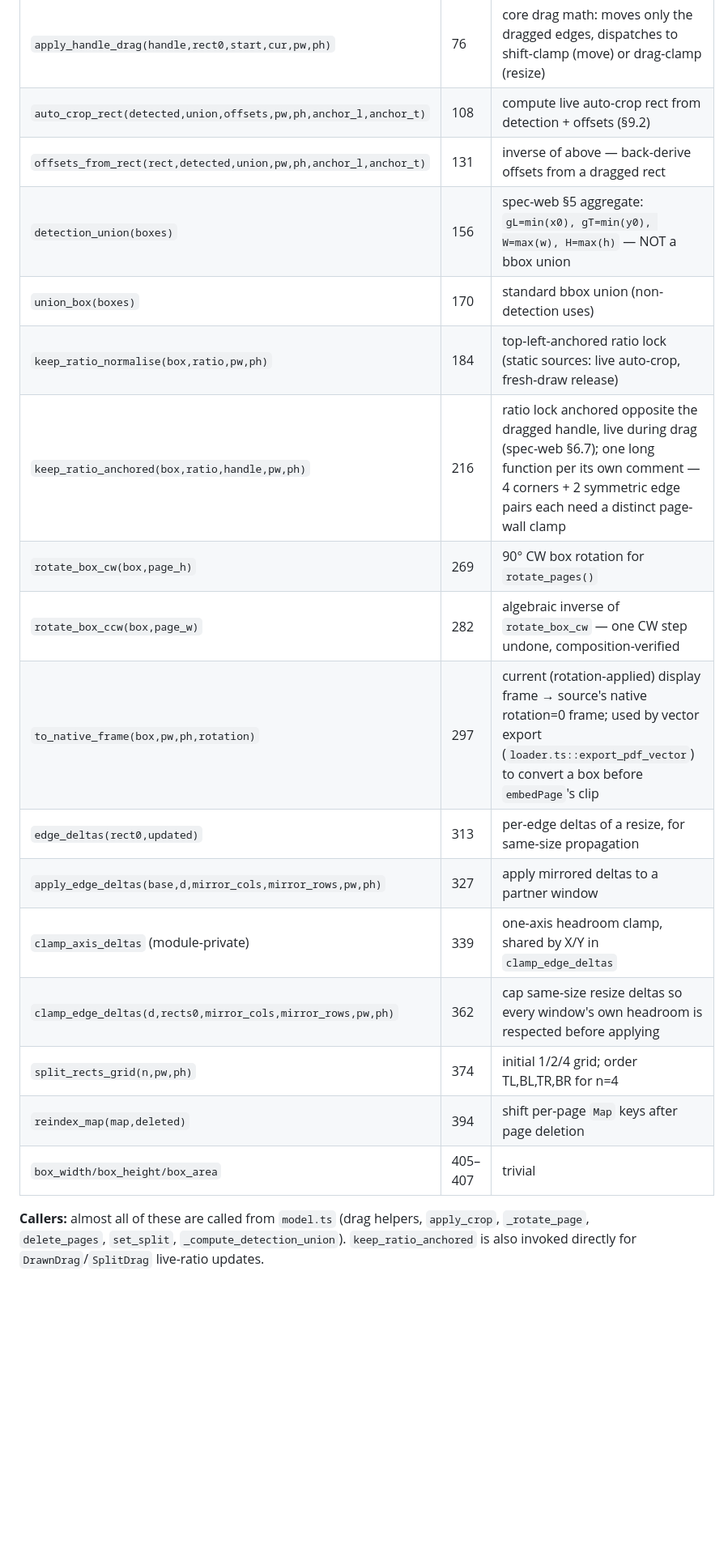
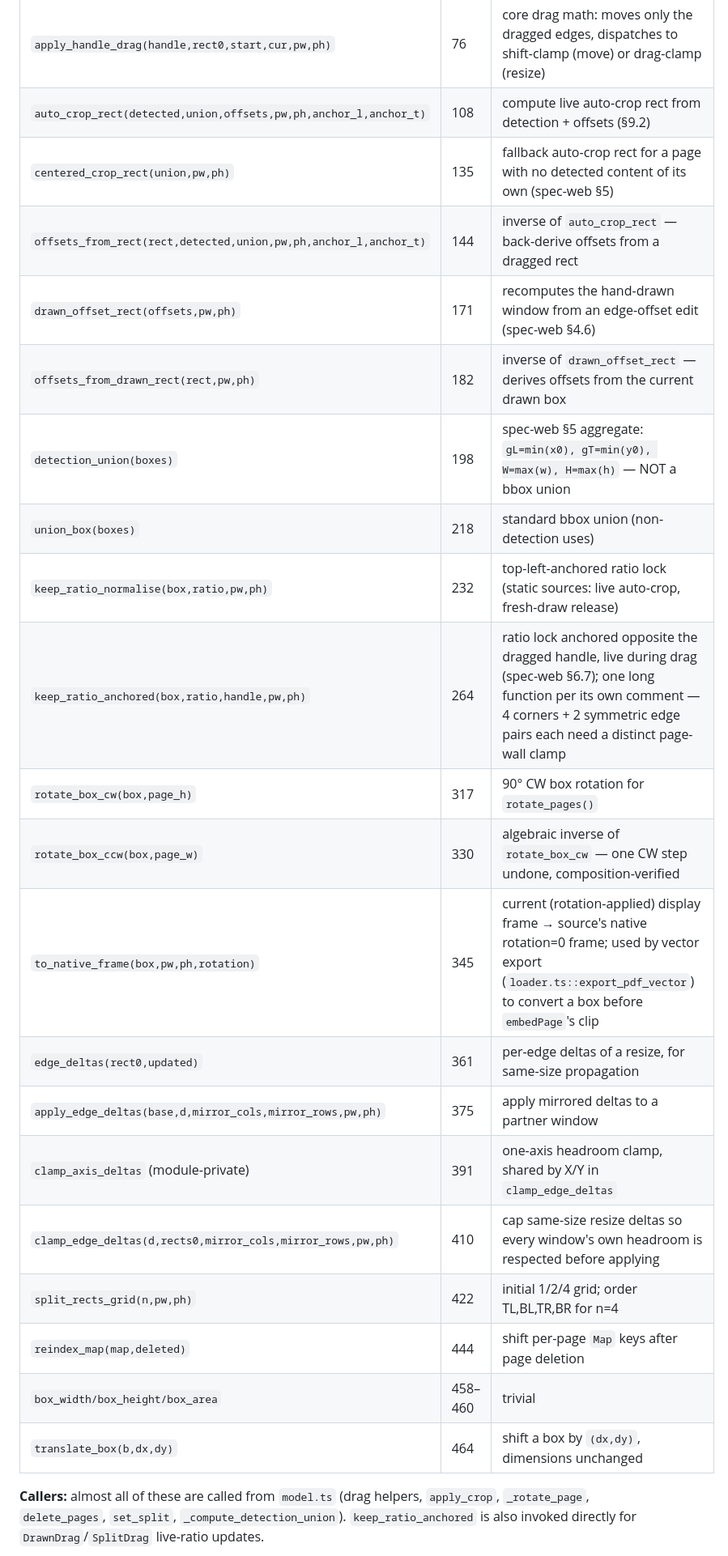
Before and after one commit to pavel9860/smartcrop-pdf-web, a Markdown page: docs/smartcrop_web_function_map.md, the part around one of its changes. Shown at 81% size. Drawn GitHub-style; blank space fills up the shorter version.

```diff
--- a/docs/smartcrop_web_function_map.md
+++ b/docs/smartcrop_web_function_map.md
@@ -91,21 +91,25 @@ main.ts
 | `clamp_box_drag(box,pw,ph)` | 66 | clamp each edge independently, enforces `MIN_RECT` (used for resize) |
 | `apply_handle_drag(handle,rect0,start,cur,pw,ph)` | 76 | core drag math: moves only the dragged edges, dispatches to shift-clamp (move) or drag-clamp (resize) |
 | `auto_crop_rect(detected,union,offsets,pw,ph,anchor_l,anchor_t)` | 108 | compute live auto-crop rect from detection + offsets (§9.2) |
-| `offsets_from_rect(rect,detected,union,pw,ph,anchor_l,anchor_t)` | 131 | inverse of above — back-derive offsets from a dragged rect |
-| `detection_union(boxes)` | 156 | spec-web §5 aggregate: `gL=min(x0), gT=min(y0), W=max(w), H=max(h)` — NOT a bbox union |
-| `union_box(boxes)` | 170 | standard bbox union (non-detection uses) |
-| `keep_ratio_normalise(box,ratio,pw,ph)` | 184 | top-left-anchored ratio lock (static sources: live auto-crop, fresh-draw release) |
-| `keep_ratio_anchored(box,ratio,handle,pw,ph)` | 216 | ratio lock anchored opposite the dragged handle, live during drag (spec-web §6.7); one long function per its own comment — 4 corners + 2 symmetric edge pairs each need a distinct page-wall clamp |
-| `rotate_box_cw(box,page_h)` | 269 | 90° CW box rotation for `rotate_pages()` |
-| `rotate_box_ccw(box,page_w)` | 282 | algebraic inverse of `rotate_box_cw` — one CW step undone, composition-verified |
-| `to_native_frame(box,pw,ph,rotation)` | 297 | current (rotation-applied) display frame → source's native rotation=0 frame; used by vector export (`loader.ts::export_pdf_vector`) to convert a box before `embedPage`'s clip |
-| `edge_deltas(rect0,updated)` | 313 | per-edge deltas of a resize, for same-size propagation |
-| `apply_edge_deltas(base,d,mirror_cols,mirror_rows,pw,ph)` | 327 | apply mirrored deltas to a partner window |
-| `clamp_axis_deltas` (module-private) | 339 | one-axis headroom clamp, shared by X/Y in `clamp_edge_deltas` |
-| `clamp_edge_deltas(d,rects0,mirror_cols,mirror_rows,pw,ph)` | 362 | cap same-size resize deltas so every window's own headroom is respected before applying |
-| `split_rects_grid(n,pw,ph)` | 374 | initial 1/2/4 grid; order TL,BL,TR,BR for n=4 |
-| `reindex_map(map,deleted)` | 394 | shift per-page `Map` keys after page deletion |
-| `box_width/box_height/box_area` | 405–407 | trivial |
+| `centered_crop_rect(union,pw,ph)` | 135 | fallback auto-crop rect for a page with no detected content of its own (spec-web §5) |
+| `offsets_from_rect(rect,detected,union,pw,ph,anchor_l,anchor_t)` | 144 | inverse of `auto_crop_rect` — back-derive offsets from a dragged rect |
+| `drawn_offset_rect(offsets,pw,ph)` | 171 | recomputes the hand-drawn window from an edge-offset edit (spec-web §4.6) |
+| `offsets_from_drawn_rect(rect,pw,ph)` | 182 | inverse of `drawn_offset_rect` — derives offsets from the current drawn box |
+| `detection_union(boxes)` | 198 | spec-web §5 aggregate: `gL=min(x0), gT=min(y0), W=max(w), H=max(h)` — NOT a bbox union |
+| `union_box(boxes)` | 218 | standard bbox union (non-detection uses) |
+| `keep_ratio_normalise(box,ratio,pw,ph)` | 232 | top-left-anchored ratio lock (static sources: live auto-crop, fresh-draw release) |
+| `keep_ratio_anchored(box,ratio,handle,pw,ph)` | 264 | ratio lock anchored opposite the dragged handle, live during drag (spec-web §6.7); one long function per its own comment — 4 corners + 2 symmetric edge pairs each need a distinct page-wall clamp |
+| `rotate_box_cw(box,page_h)` | 317 | 90° CW box rotation for `rotate_pages()` |
+| `rotate_box_ccw(box,page_w)` | 330 | algebraic inverse of `rotate_box_cw` — one CW step undone, composition-verified |
+| `to_native_frame(box,pw,ph,rotation)` | 345 | current (rotation-applied) display frame → source's native rotation=0 frame; used by vector export (`loader.ts::export_pdf_vector`) to convert a box before `embedPage`'s clip |
+| `edge_deltas(rect0,updated)` | 361 | per-edge deltas of a resize, for same-size propagation |
+| `apply_edge_deltas(base,d,mirror_cols,mirror_rows,pw,ph)` | 375 | apply mirrored deltas to a partner window |
+| `clamp_axis_deltas` (module-private) | 391 | one-axis headroom clamp, shared by X/Y in `clamp_edge_deltas` |
+| `clamp_edge_deltas(d,rects0,mirror_cols,mirror_rows,pw,ph)` | 410 | cap same-size resize deltas so every window's own headroom is respected before applying |
+| `split_rects_grid(n,pw,ph)` | 422 | initial 1/2/4 grid; order TL,BL,TR,BR for n=4 |
+| `reindex_map(map,deleted)` | 444 | shift per-page `Map` keys after page deletion |
+| `box_width/box_height/box_area` | 458–460 | trivial |
+| `translate_box(b,dx,dy)` | 464 | shift a box by `(dx,dy)`, dimensions unchanged |
 
 **Callers:** almost all of these are called from `model.ts` (drag helpers, `apply_crop`, `_rotate_page`, `delete_pages`, `set_split`, `_compute_detection_union`). `keep_ratio_anchored` is also invoked directly for `DrawnDrag`/`SplitDrag` live-ratio updates.
 
```
Also changed, not shown: other parts of docs/smartcrop_web_function_map.md (+39 -33 lines), ARCHITECTURE.md (+43 -6 lines), CLAUDE.md (+4 -5 lines).
